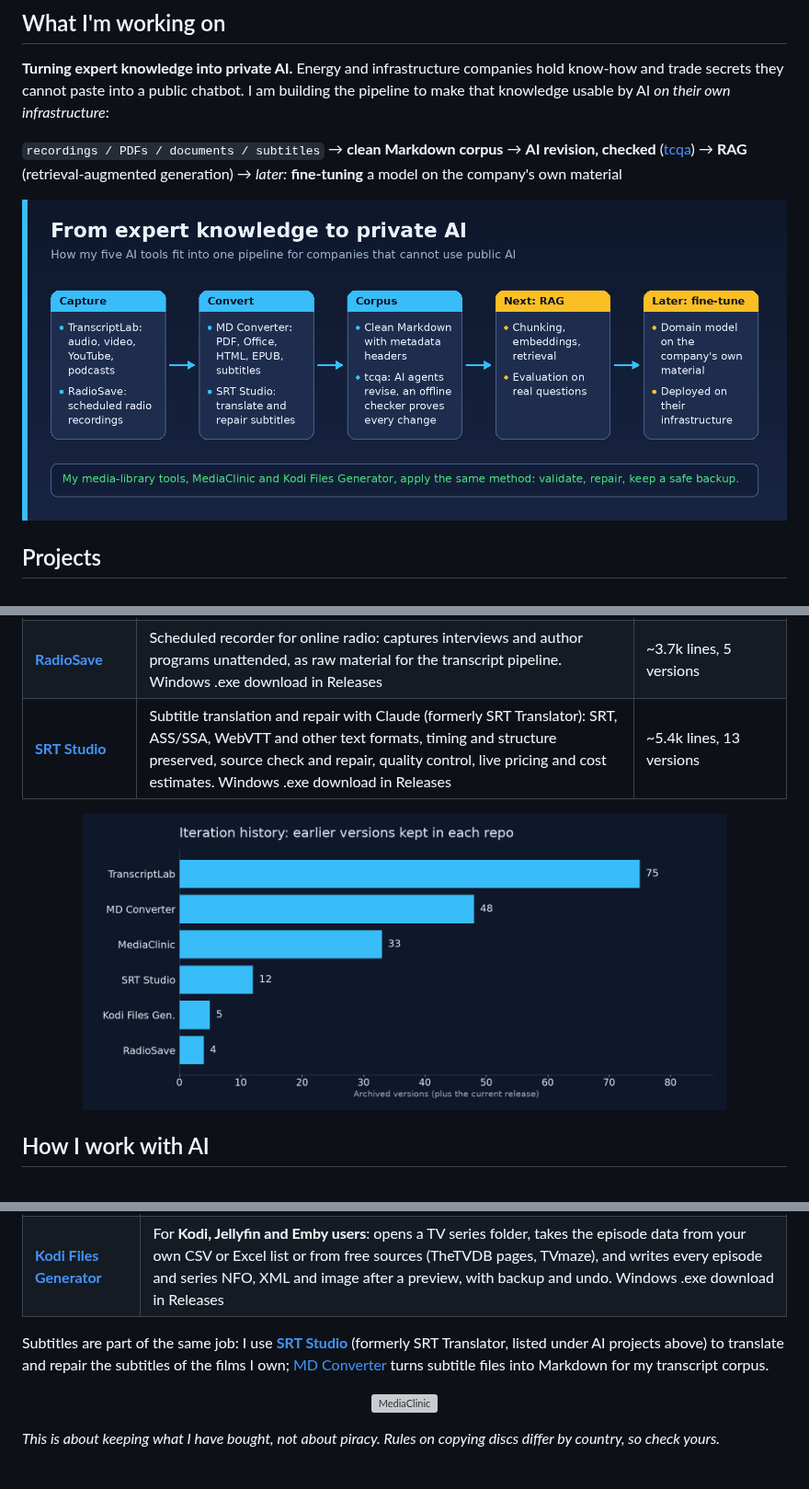
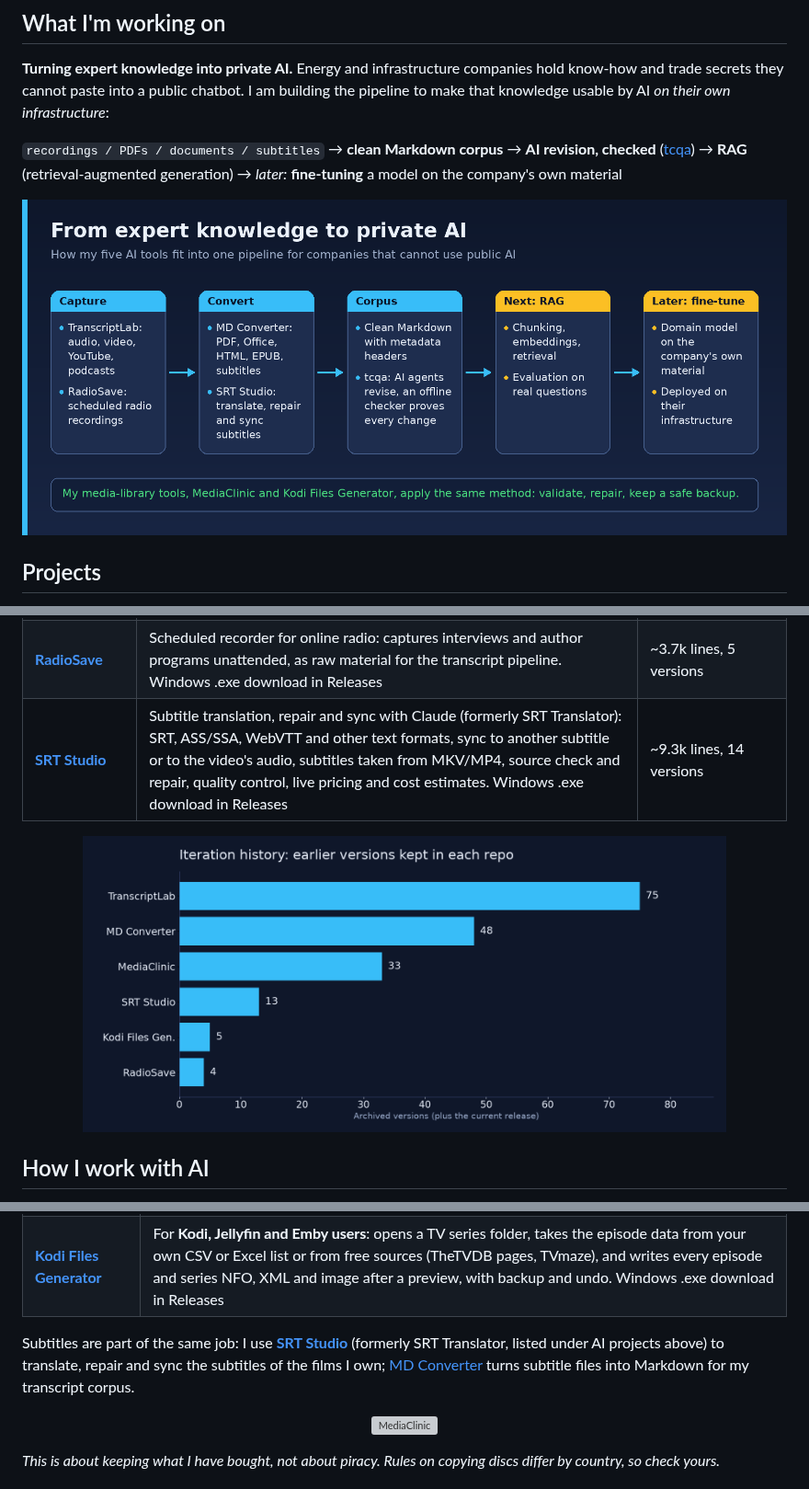
Before and after one commit to junqueirach/junqueirach, a Markdown page: README.md, 3 parts joined by grey strips. Shown at 92% size. Drawn GitHub-style; pictures changed too: assets/iterations.png, assets/pipeline.png; grey boxes are pictures that could not be loaded.

Commit message:
Profile: SRT Studio 0.10.0 row and charts

```diff
--- a/README.md
+++ b/README.md
@@ -23,7 +23,7 @@ All tools were built with Claude (Anthropic) as coding partner. I write the requ
 | [**MD Converter**](https://github.com/junqueirach/md-converter) | PDF/Office/HTML/EPUB and subtitles to Markdown with 6+ local engines, isolated environments and smoke tests. Windows .exe download in Releases | ~5.5k lines, 49 versions |
 | [**tcqa**](https://github.com/junqueirach/transcript-corpus-qa) | AI revision of speech-to-text transcripts that can be checked: a Claude Code agent corrects a whole corpus and a second agent re-checks every correction; then an offline checker (no AI) proves each transcript changed only what its log says, before the text enters a RAG or fine-tuning corpus | Agent + checker, 14 checks, 238 tests, CI on Ubuntu and Windows |
 | [**RadioSave**](https://github.com/junqueirach/radiosave) | Scheduled recorder for online radio: captures interviews and author programs unattended, as raw material for the transcript pipeline. Windows .exe download in Releases | ~3.7k lines, 5 versions |
-| [**SRT Studio**](https://github.com/junqueirach/srt-studio) | Subtitle translation and repair with Claude (formerly SRT Translator): SRT, ASS/SSA, WebVTT and other text formats, timing and structure preserved, source check and repair, quality control, live pricing and cost estimates. Windows .exe download in Releases | ~5.4k lines, 13 versions |
+| [**SRT Studio**](https://github.com/junqueirach/srt-studio) | Subtitle translation, repair and sync with Claude (formerly SRT Translator): SRT, ASS/SSA, WebVTT and other text formats, sync to another subtitle or to the video's audio, subtitles taken from MKV/MP4, source check and repair, quality control, live pricing and cost estimates. Windows .exe download in Releases | ~9.3k lines, 14 versions |
 
 <p align="center"><img src="assets/iterations.png" alt="Iteration history" width="700"></p>
 
@@ -54,7 +54,7 @@ The catch is that a big library only works if it is tidy. Missing artwork, wrong
 | [**MediaClinic**](https://github.com/junqueirach/mediaclinic) | For **Plex, Kodi, Emby and Jellyfin users**: scans a movie library, shows every metadata, artwork and video problem in one colour-coded table and fixes the common ones safely. It checks Kodi `.nfo` and Emby/Jellyfin `movie.xml` files, so it also suits **Plex with an NFO add-on**. Windows .exe download in Releases |
 | [**Kodi Files Generator**](https://github.com/junqueirach/kodi-files-generator) | For **Kodi, Jellyfin and Emby users**: opens a TV series folder, takes the episode data from your own CSV or Excel list or from free sources (TheTVDB pages, TVmaze), and writes every episode and series NFO, XML and image after a preview, with backup and undo. Windows .exe download in Releases |
 
-Subtitles are part of the same job: I use [**SRT Studio**](https://github.com/junqueirach/srt-studio) (formerly SRT Translator, listed under AI projects above) to translate and repair the subtitles of the films I own; [MD Converter](https://github.com/junqueirach/md-converter) turns subtitle files into Markdown for my transcript corpus.
+Subtitles are part of the same job: I use [**SRT Studio**](https://github.com/junqueirach/srt-studio) (formerly SRT Translator, listed under AI projects above) to translate, repair and sync the subtitles of the films I own; [MD Converter](https://github.com/junqueirach/md-converter) turns subtitle files into Markdown for my transcript corpus.
 
 <p align="center"><img src="https://github.com/junqueirach/mediaclinic/raw/main/docs/screenshots/mediaclinic.png" alt="MediaClinic" width="800"></p>
 
```
